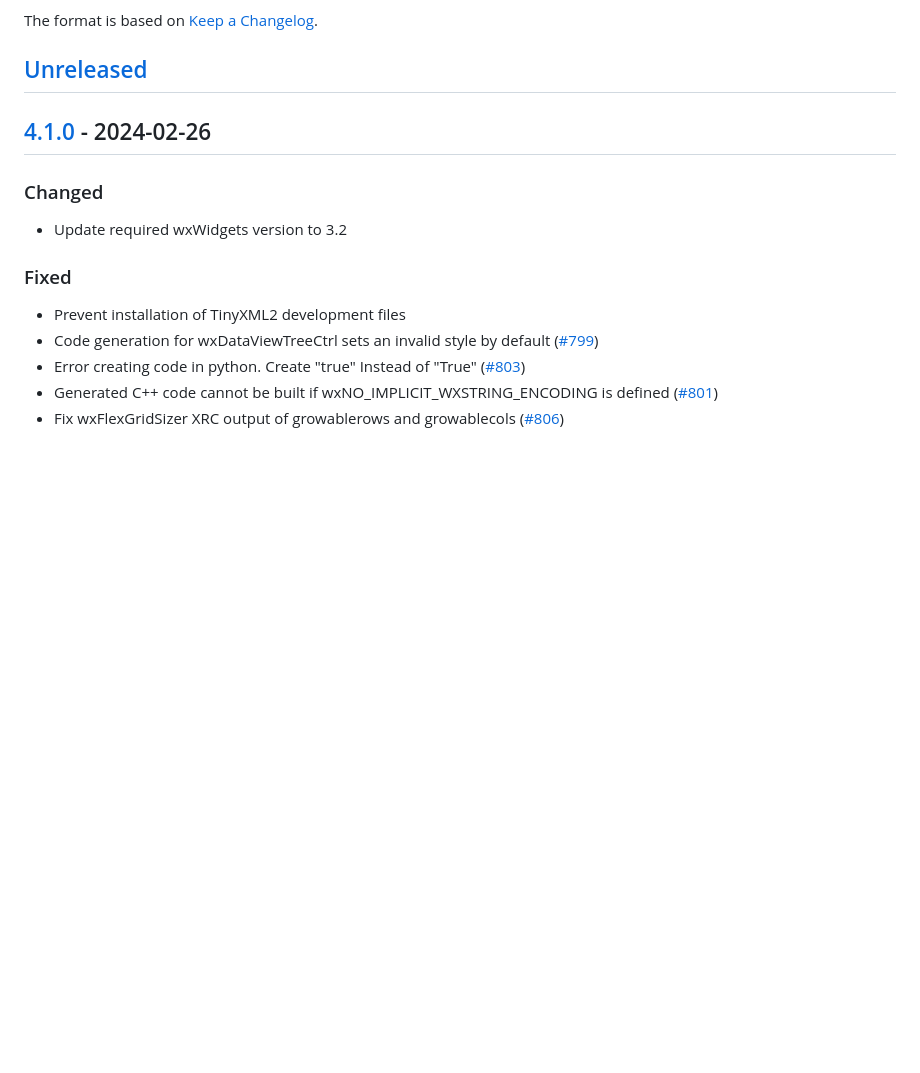
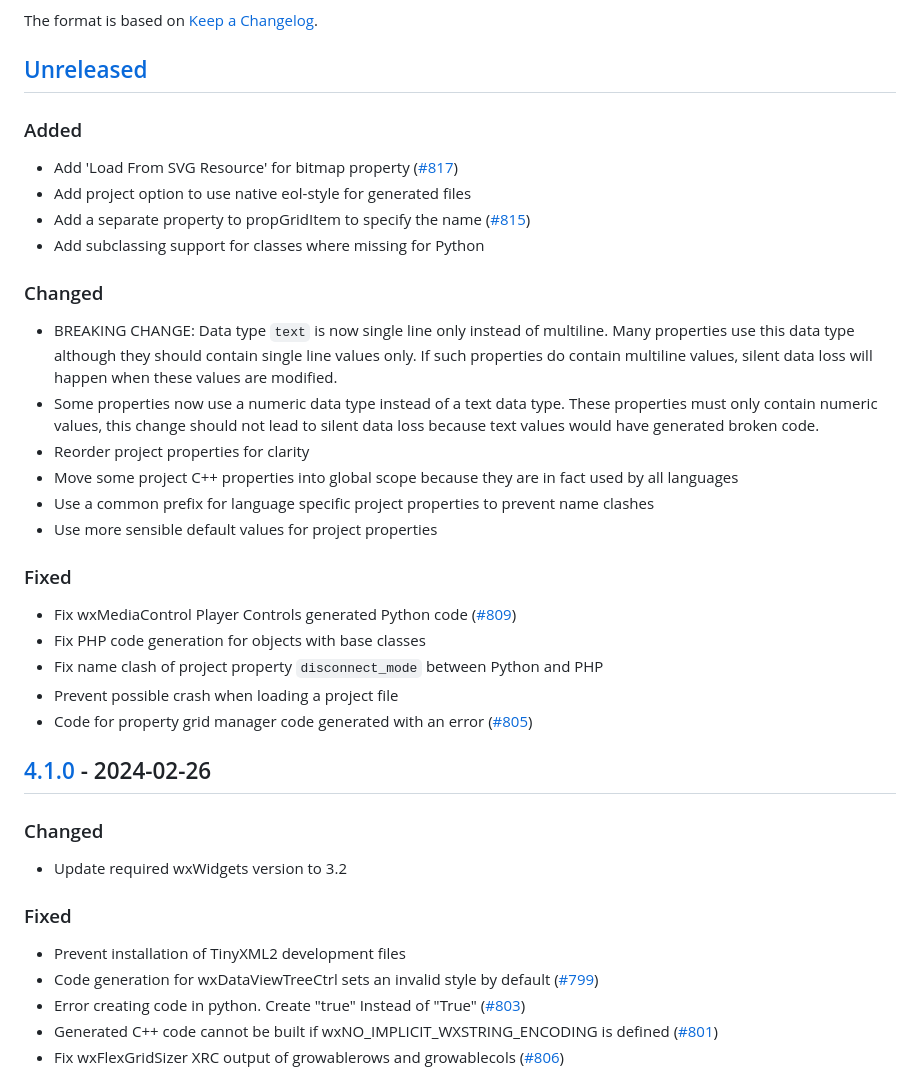
Before and after one commit to wxFormBuilder/wxFormBuilder, a Markdown page: CHANGELOG.md, the part around the change. GitHub-like rendering; blank space fills up the shorter version.

Commit message:
Update CHANGELOG

```diff
--- a/CHANGELOG.md
+++ b/CHANGELOG.md
@@ -5,6 +5,33 @@ All notable changes to this project will be documented in this file.
 The format is based on [Keep a Changelog](https://keepachangelog.com/en/1.1.0/).
 
 ## [Unreleased]
+
+### Added
+
+- Add 'Load From SVG Resource' for bitmap property ([#817](https://github.com/wxFormBuilder/wxFormBuilder/pull/817))
+- Add project option to use native eol-style for generated files
+- Add a separate property to propGridItem to specify the name ([#815](https://github.com/wxFormBuilder/wxFormBuilder/issues/815))
+- Add subclassing support for classes where missing for Python
+
+### Changed
+
+- BREAKING CHANGE: Data type `text` is now single line only instead of multiline. Many properties use this data type although they
+  should contain single line values only. If such properties do contain multiline values, silent data loss will happen when these
+  values are modified.
+- Some properties now use a numeric data type instead of a text data type. These properties must only contain numeric values,
+  this change should not lead to silent data loss because text values would have generated broken code.
+- Reorder project properties for clarity
+- Move some project C++ properties into global scope because they are in fact used by all languages
+- Use a common prefix for language specific project properties to prevent name clashes
+- Use more sensible default values for project properties
+
+### Fixed
+
+- Fix wxMediaControl Player Controls generated Python code ([#809](https://github.com/wxFormBuilder/wxFormBuilder/issues/809))
+- Fix PHP code generation for objects with base classes
+- Fix name clash of project property `disconnect_mode` between Python and PHP
+- Prevent possible crash when loading a project file
+- Code for property grid manager code generated with an error ([#805](https://github.com/wxFormBuilder/wxFormBuilder/issues/805))
 
 ## [4.1.0] - 2024-02-26
 
```
